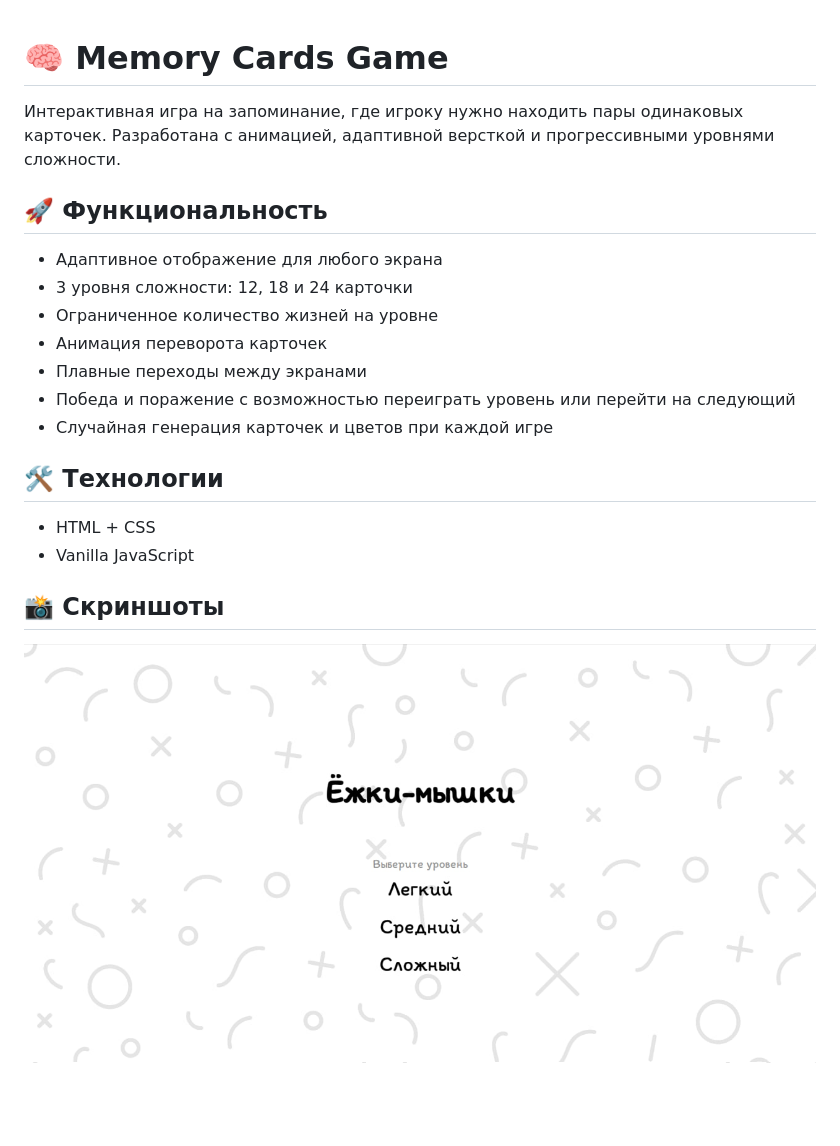
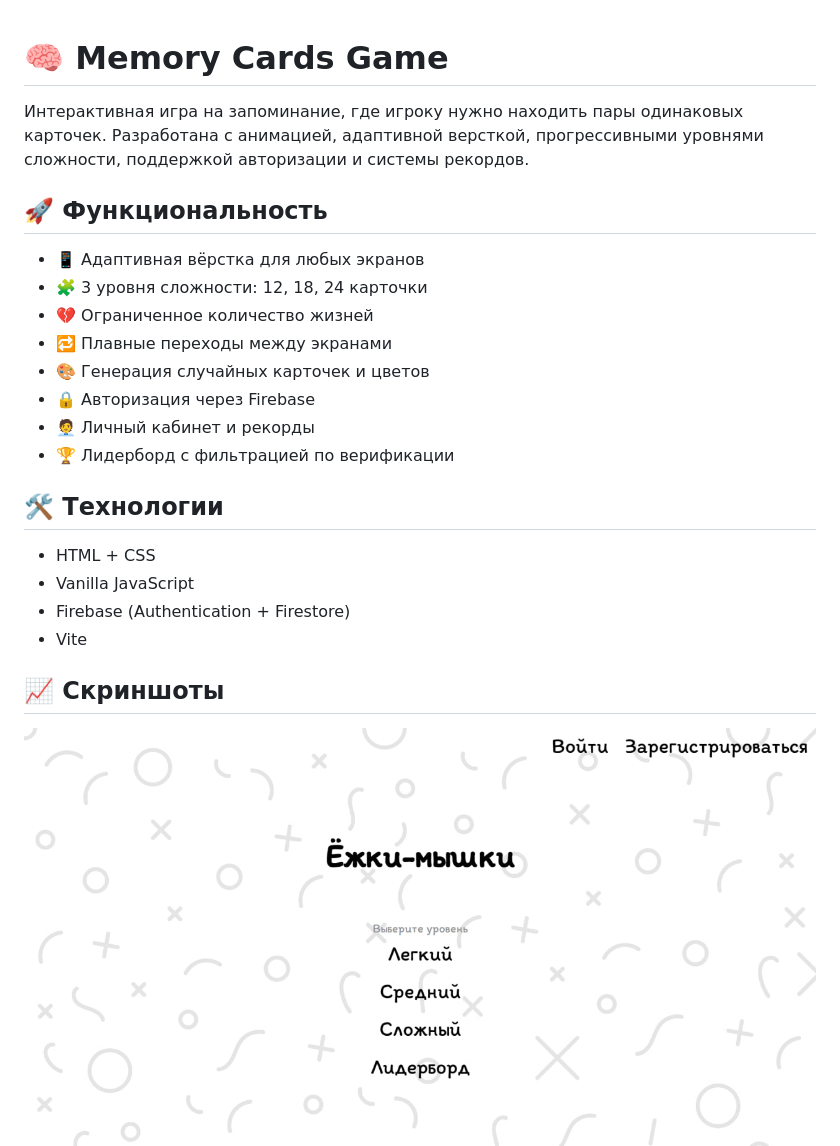
Before and after one commit to oseniy/MemoryCardsGame, a Markdown page: README.md, the part around the change printed below. Drawn GitHub-style; pictures changed too: screenshots/screenshot1.jpg; blank space fills up the shorter version.

```diff
--- a/README.md
+++ b/README.md
@@ -1,24 +1,26 @@
-
 # 🧠 Memory Cards Game
 
-Интерактивная игра на запоминание, где игроку нужно находить пары одинаковых карточек. Разработана с анимацией, адаптивной версткой и прогрессивными уровнями сложности.
+Интерактивная игра на запоминание, где игроку нужно находить пары одинаковых карточек. Разработана с анимацией, адаптивной версткой, прогрессивными уровнями сложности, поддержкой авторизации и системы рекордов.
 
 ## 🚀 Функциональность
 
-- Адаптивное отображение для любого экрана
-- 3 уровня сложности: 12, 18 и 24 карточки
-- Ограниченное количество жизней на уровне
-- Анимация переворота карточек
-- Плавные переходы между экранами
-- Победа и поражение с возможностью переиграть уровень или перейти на следующий
-- Случайная генерация карточек и цветов при каждой игре
+- 📱 Адаптивная вёрстка для любых экранов
+- 🧩 3 уровня сложности: 12, 18, 24 карточки
+- 💔 Ограниченное количество жизней
+- 🔁 Плавные переходы между экранами
+- 🎨 Генерация случайных карточек и цветов
+- 🔒 Авторизация через Firebase
+- 🧑‍💼 Личный кабинет и рекорды
+- 🏆 Лидерборд с фильтрацией по верификации
 
 ## 🛠️ Технологии
 
-- HTML + CSS
-- Vanilla JavaScript
+* HTML + CSS
+* Vanilla JavaScript
+* Firebase (Authentication + Firestore)
+* Vite
 
-## 📸 Скриншоты
+## 📈 Скриншоты
 
 <p align="center">
   <img src="./screenshots/screenshot1.jpg" width="100%" />
```
Also changed, not shown: other parts of README.md (+5 -5 lines), screenshots/screenshot4.jpg (added), screenshots/screenshot5.jpg (added).
